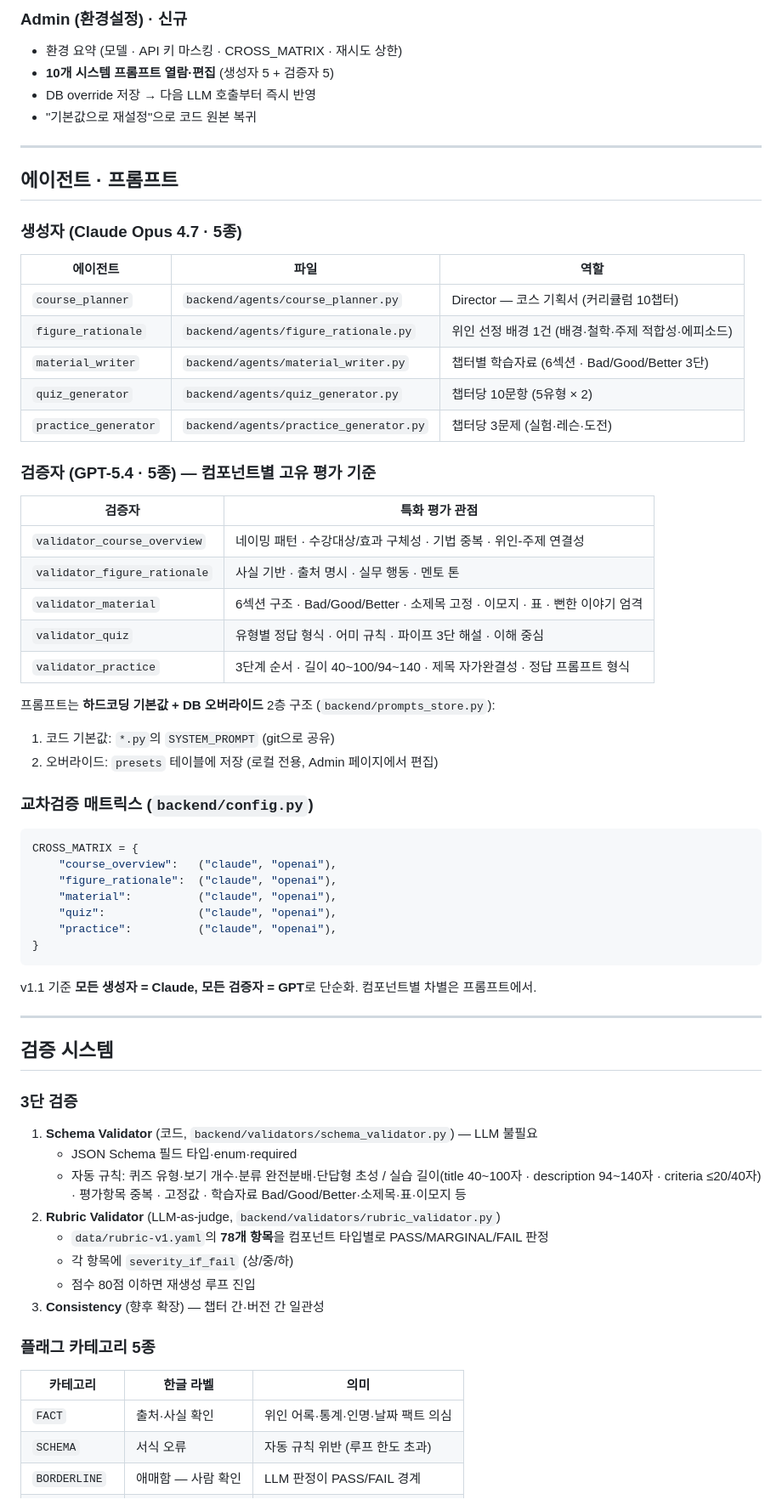
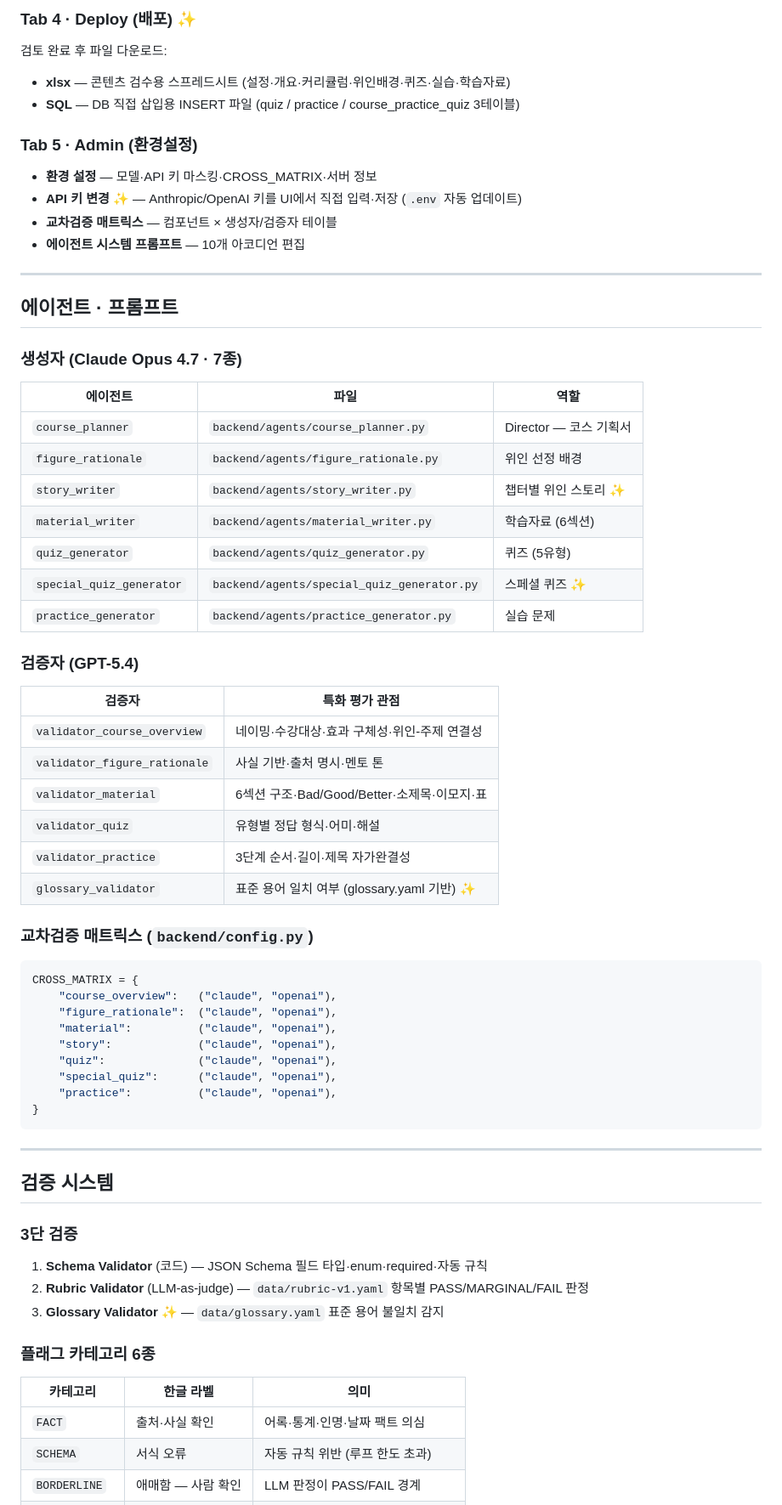
Before and after one commit to Zakedu/aiworld-harness, a Markdown page: README.md, the part around one of its changes. Shown at 85% size. Drawn GitHub-style.

````diff
--- a/README.md
+++ b/README.md
@@ -151,35 +152,39 @@ chmod +x run.sh
 
-### Admin (환경설정) · 신규
-- 환경 요약 (모델 · API 키 마스킹 · CROSS_MATRIX · 재시도 상한)
-- **10개 시스템 프롬프트 열람·편집** (생성자 5 + 검증자 5)
-- DB override 저장 → 다음 LLM 호출부터 즉시 반영
-- "기본값으로 재설정"으로 코드 원본 복귀
+### Tab 4 · Deploy (배포) ✨
+검토 완료 후 파일 다운로드:
+- **xlsx** — 콘텐츠 검수용 스프레드시트 (설정·개요·커리큘럼·위인배경·퀴즈·실습·학습자료)
+- **SQL** — DB 직접 삽입용 INSERT 파일 (quiz / practice / course_practice_quiz 3테이블)
+
+### Tab 5 · Admin (환경설정)
+- **환경 설정** — 모델·API 키 마스킹·CROSS_MATRIX·서버 정보
+- **API 키 변경** ✨ — Anthropic/OpenAI 키를 UI에서 직접 입력·저장 (`.env` 자동 업데이트)
+- **교차검증 매트릭스** — 컴포넌트 × 생성자/검증자 테이블
+- **에이전트 시스템 프롬프트** — 10개 아코디언 편집
 
 ---
 
 ## 에이전트 · 프롬프트
 
-### 생성자 (Claude Opus 4.7 · 5종)
+### 생성자 (Claude Opus 4.7 · 7종)
 | 에이전트 | 파일 | 역할 |
 |---|---|---|
-| `course_planner` | `backend/agents/course_planner.py` | Director — 코스 기획서 (커리큘럼 10챕터) |
-| `figure_rationale` | `backend/agents/figure_rationale.py` | 위인 선정 배경 1건 (배경·철학·주제 적합성·에피소드) |
-| `material_writer` | `backend/agents/material_writer.py` | 챕터별 학습자료 (6섹션 · Bad/Good/Better 3단) |
-| `quiz_generator` | `backend/agents/quiz_generator.py` | 챕터당 10문항 (5유형 × 2) |
-| `practice_generator` | `backend/agents/practice_generator.py` | 챕터당 3문제 (실험·레슨·도전) |
+| `course_planner` | `backend/agents/course_planner.py` | Director — 코스 기획서 |
+| `figure_rationale` | `backend/agents/figure_rationale.py` | 위인 선정 배경 |
+| `story_writer` | `backend/agents/story_writer.py` | 챕터별 위인 스토리 ✨ |
+| `material_writer` | `backend/agents/material_writer.py` | 학습자료 (6섹션) |
+| `quiz_generator` | `backend/agents/quiz_generator.py` | 퀴즈 (5유형) |
+| `special_quiz_generator` | `backend/agents/special_quiz_generator.py` | 스페셜 퀴즈 ✨ |
+| `practice_generator` | `backend/agents/practice_generator.py` | 실습 문제 |
 
-### 검증자 (GPT-5.4 · 5종) — 컴포넌트별 고유 평가 기준
+### 검증자 (GPT-5.4)
 | 검증자 | 특화 평가 관점 |
 |---|---|
-| `validator_course_overview` | 네이밍 패턴 · 수강대상/효과 구체성 · 기법 중복 · 위인-주제 연결성 |
-| `validator_figure_rationale` | 사실 기반 · 출처 명시 · 실무 행동 · 멘토 톤 |
-| `validator_material` | 6섹션 구조 · Bad/Good/Better · 소제목 고정 · 이모지 · 표 · 뻔한 이야기 엄격 |
-| `validator_quiz` | 유형별 정답 형식 · 어미 규칙 · 파이프 3단 해설 · 이해 중심 |
-| `validator_practice` | 3단계 순서 · 길이 40~100/94~140 · 제목 자가완결성 · 정답 프롬프트 형식 |
-
-프롬프트는 **하드코딩 기본값 + DB 오버라이드** 2층 구조 (`backend/prompts_store.py`):
-1. 코드 기본값: `*.py`의 `SYSTEM_PROMPT` (git으로 공유)
-2. 오버라이드: `presets` 테이블에 저장 (로컬 전용, Admin 페이지에서 편집)
+| `validator_course_overview` | 네이밍·수강대상·효과 구체성·위인-주제 연결성 |
+| `validator_figure_rationale` | 사실 기반·출처 명시·멘토 톤 |
+| `validator_material` | 6섹션 구조·Bad/Good/Better·소제목·이모지·표 |
+| `validator_quiz` | 유형별 정답 형식·어미·해설 |
+| `validator_practice` | 3단계 순서·길이·제목 자가완결성 |
+| `glossary_validator` | 표준 용어 일치 여부 (glossary.yaml 기반) ✨ |
 
 ### 교차검증 매트릭스 (`backend/config.py`)
 ```python
@@ -187,31 +192,26 @@ CROSS_MATRIX = {
     "course_overview":   ("claude", "openai"),
     "figure_rationale":  ("claude", "openai"),
     "material":          ("claude", "openai"),
+    "story":             ("claude", "openai"),
     "quiz":              ("claude", "openai"),
+    "special_quiz":      ("claude", "openai"),
     "practice":          ("claude", "openai"),
 }
 ```
-
-v1.1 기준 **모든 생성자 = Claude, 모든 검증자 = GPT**로 단순화. 컴포넌트별 차별은 프롬프트에서.
 
 ---
 
 ## 검증 시스템
 
 ### 3단 검증
-1. **Schema Validator** (코드, `backend/validators/schema_validator.py`) — LLM 불필요
-   - JSON Schema 필드 타입·enum·required
-   - 자동 규칙: 퀴즈 유형·보기 개수·분류 완전분배·단답형 초성 / 실습 길이(title 40~100자 · description 94~140자 · criteria ≤20/40자) · 평가항목 중복 · 고정값 · 학습자료 Bad/Good/Better·소제목·표·이모지 등
-2. **Rubric Validator** (LLM-as-judge, `backend/validators/rubric_validator.py`)
-   - `data/rubric-v1.yaml`의 **78개 항목**을 컴포넌트 타입별로 PASS/MARGINAL/FAIL 판정
-   - 각 항목에 `severity_if_fail` (상/중/하)
-   - 점수 80점 이하면 재생성 루프 진입
-3. **Consistency** (향후 확장) — 챕터 간·버전 간 일관성
+1. **Schema Validator** (코드) — JSON Schema 필드 타입·enum·required·자동 규칙
+2. **Rubric Validator** (LLM-as-judge) — `data/rubric-v1.yaml` 항목별 PASS/MARGINAL/FAIL 판정
+3. **Glossary Validator** ✨ — `data/glossary.yaml` 표준 용어 불일치 감지
 
-### 플래그 카테고리 5종
+### 플래그 카테고리 6종
 | 카테고리 | 한글 라벨 | 의미 |
 |---|---|---|
-| `FACT` | 출처·사실 확인 | 위인 어록·통계·인명·날짜 팩트 의심 |
+| `FACT` | 출처·사실 확인 | 어록·통계·인명·날짜 팩트 의심 |
 | `SCHEMA` | 서식 오류 | 자동 규칙 위반 (루프 한도 초과) |
 | `BORDERLINE` | 애매함 — 사람 확인 | LLM 판정이 PASS/FAIL 경계 |
 | `SENSITIVE` | 민감 표현 가능 | 일반화·편향·정치·법적 이슈 |
````
Also changed, not shown: other parts of README.md (+122 -147 lines).
